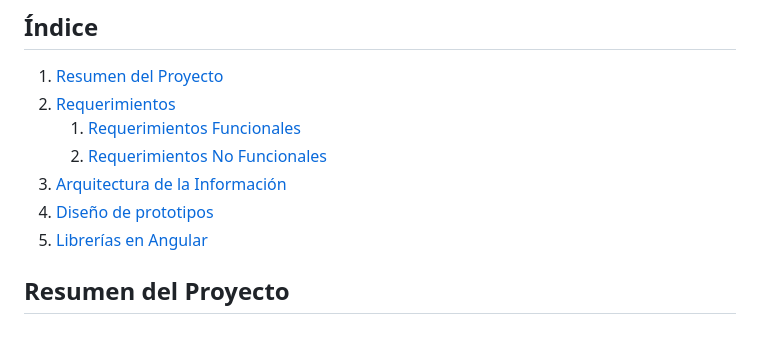
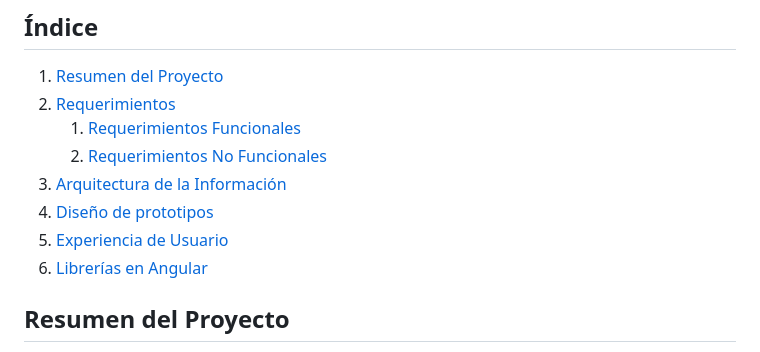
Before and after one commit to fabipv/Proyecto-Final-ICI4247-1-NotaLoop, a Markdown page: README.md, the part around the change printed below. Drawn GitHub-style.

```diff
--- a/README.md
+++ b/README.md
@@ -12,8 +12,9 @@ Integrantes:
     1. [Requerimientos Funcionales](#requerimientos-funcionales-por-rol)
     2. [Requerimientos No Funcionales](#requerimientos-no-funcionales)
 3. [Arquitectura de la Información](#arquitectura-de-la-información)
-4. [Diseño de prototipos](#prototipo-de-diseño)
-5. [Librerías en Angular](#liberías-usadas-con-angular)
+4. [Diseño de prototipos](#diseño-de-prototipos)
+5. [Experiencia de Usuario](#experiencia-de-usuario)
+6. [Librerías en Angular](#liberías-usadas-con-angular)
 
 ## Resumen del Proyecto
 
```
Also changed, not shown: other parts of README.md (+39 -0 lines).
